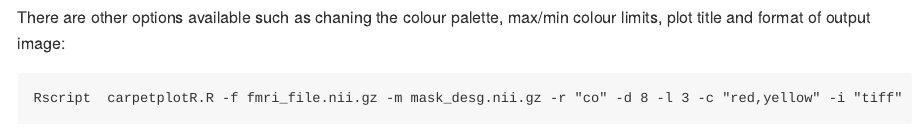
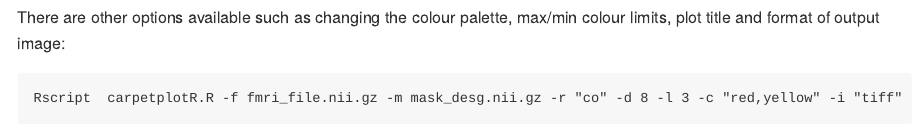
Before and after one commit to sidchop/carpetplotR, an R Markdown document (README.Rmd): the page in a window 1100 px wide, from 1720 px down. The pictures show the output file README.md that the author committed with the source, drawn offline in the style of GitHub.

Commit message:
co se fix

````diff
--- a/README.Rmd
+++ b/README.Rmd
@@ -73,7 +73,7 @@ Rscript  carpetplotR.R -f fmri_file.nii.gz -m mask_desg.nii.gz -r "co" -d 6
 knitr::include_graphics("man/carpetplot_c_ordering.jpeg")
 ```
 
-There are other options available such as chaning the colour palette, max/min colour limits, plot title and format of output image: \
+There are other options available such as changing the colour palette, max/min colour limits, plot title and format of output image: \
 ```{sh eval=FALSE}
 Rscript  carpetplotR.R -f fmri_file.nii.gz -m mask_desg.nii.gz -r "co" -d 8 -l 3 -c "red,yellow" -i "tiff" -t "Pre-GSR Cluster Ordering sub-015" -o "sub-015_co_"
 
````
Also changed, not shown: README.md, 1 other file.
